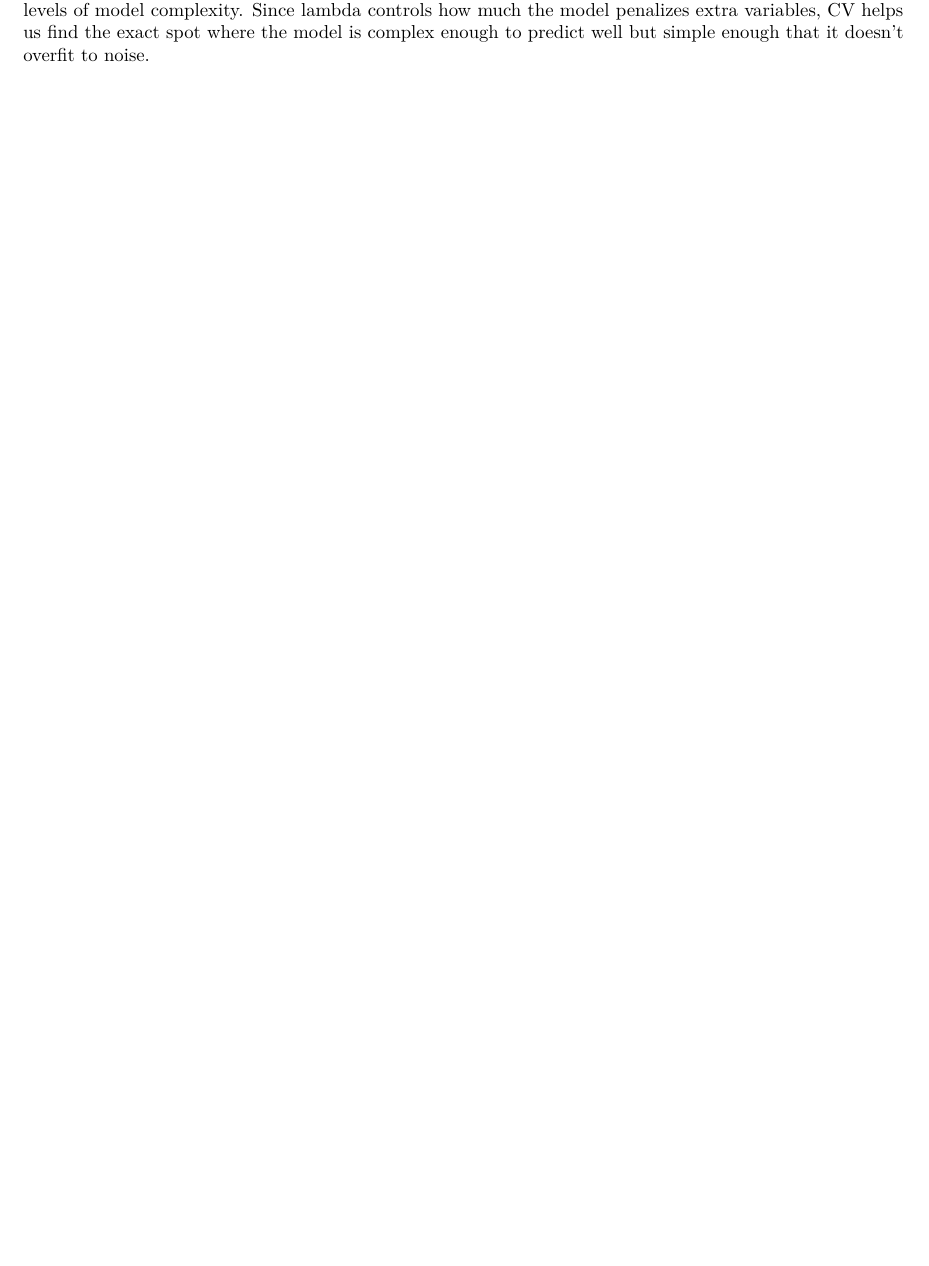
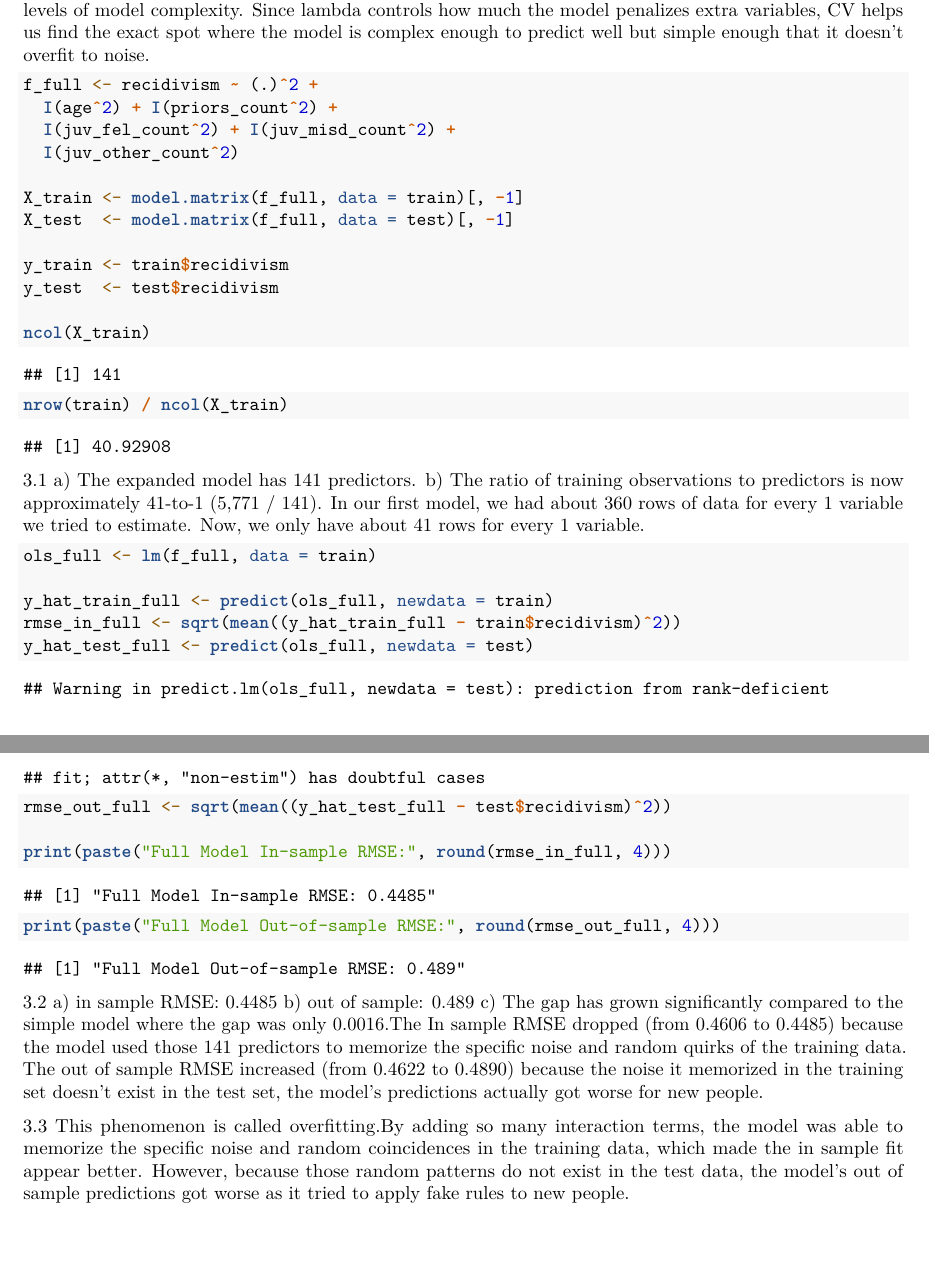
Before and after one commit to andrealmoreno/gov51-pset3, an R Markdown document (pset3.Rmd): part of page 5 of 5 before the commit and two parts of pages 5 and 6 of 6 after it, the two joined at a grey line, cut so that both start at the same text, the shorter picture padded with empty space. Rendered offline with R 4.5, knitr and Pandoc, then LaTeX, with nearby package versions.

Commit message:
3 The Kitchen Sink: What Happens When You Add Too Many Predictors?

````diff
--- a/pset3.Rmd
+++ b/pset3.Rmd
@@ -143,3 +143,44 @@ mean(rmse_cv)
 a) The 5-fold CV estimate of RMSE is 0.4620. This is nearly identical to my single-split out-of-sample RMSE of 0.4622. Because these numbers are so close, we can be very confident that our error estimate is accurate and not just a lucky result from one specific split.
 b) Cross-validation is more reliable because it prevents us from getting lucky or unlucky with a single random split. By splitting the data five different times and averaging the results, we ensure that our error estimate isn't being driven by a few weird outliers that happened to land in the test set. It gives us a more stable and honest look at how the model performs on average.
 c) Cross-validation is the right tool for choosing lambda because it allows us to test different levels of model complexity. Since lambda controls how much the model penalizes extra variables, CV helps us find the exact spot where the model is complex enough to predict well but simple enough that it doesn't overfit to noise.
+
+```{r 3.1}
+
+f_full <- recidivism ~ (.)^2 +
+  I(age^2) + I(priors_count^2) +
+  I(juv_fel_count^2) + I(juv_misd_count^2) +
+  I(juv_other_count^2)
+
+X_train <- model.matrix(f_full, data = train)[, -1]
+X_test  <- model.matrix(f_full, data = test)[, -1]
+
+y_train <- train$recidivism
+y_test  <- test$recidivism
+
+ncol(X_train)
+
+nrow(train) / ncol(X_train)
+```
+3.1
+a) The expanded model has 141 predictors.
+b) The ratio of training observations to predictors is now approximately 41-to-1 (5,771 / 141). In our first model, we had about 360 rows of data for every 1 variable we tried to estimate. Now, we only have about 41 rows for every 1 variable.
+
+```{r 3.2}
+
+ols_full <- lm(f_full, data = train)
+
+y_hat_train_full <- predict(ols_full, newdata = train)
+rmse_in_full <- sqrt(mean((y_hat_train_full - train$recidivism)^2))
+y_hat_test_full <- predict(ols_full, newdata = test)
+rmse_out_full <- sqrt(mean((y_hat_test_full - test$recidivism)^2))
+
+print(paste("Full Model In-sample RMSE:", round(rmse_in_full, 4)))
+print(paste("Full Model Out-of-sample RMSE:", round(rmse_out_full, 4)))
+```
+3.2
+a) in sample RMSE: 0.4485
+b) out of sample: 0.489
+c) The gap has grown significantly compared to the simple model where the gap was only 0.0016.The In sample RMSE dropped (from 0.4606 to 0.4485) because the model used those 141 predictors to memorize the specific noise and random quirks of the training data. The out of sample RMSE increased (from 0.4622 to 0.4890) because the noise it memorized in the training set doesn't exist in the test set, the model's predictions actually got worse for new people.
+
+3.3
+This phenomenon is called overfitting.By adding so many interaction terms, the model was able to memorize the specific noise and random coincidences in the training data, which made the in sample fit appear better. However, because those random patterns do not exist in the test data, the model’s out of sample predictions got worse as it tried to apply fake rules to new people.
````
